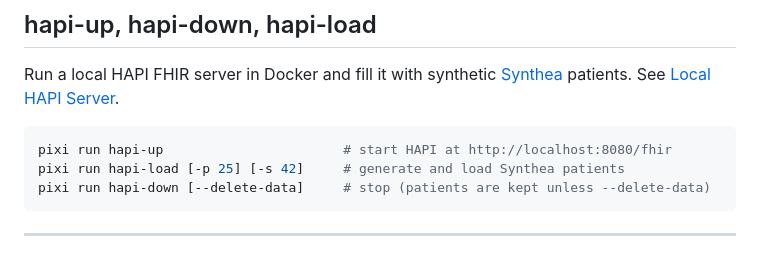
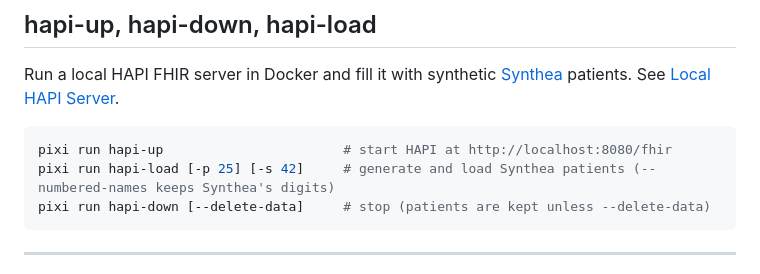
Before and after one commit to tonyreina/ehr_sandbox, a Markdown page: docs/cli.md, the part around the change. Drawn GitHub-style.

````diff
--- a/docs/cli.md
+++ b/docs/cli.md
@@ -104,7 +104,7 @@ Run a local HAPI FHIR server in Docker and fill it with synthetic [Synthea](http
 
 ```bash
 pixi run hapi-up                       # start HAPI at http://localhost:8080/fhir
-pixi run hapi-load [-p 25] [-s 42]     # generate and load Synthea patients
+pixi run hapi-load [-p 25] [-s 42]     # generate and load Synthea patients (--numbered-names keeps Synthea's digits)
 pixi run hapi-down [--delete-data]     # stop (patients are kept unless --delete-data)
 ```
 
````
Also changed, not shown: docs/setup/local-hapi.md (+2 -1 lines), docs/demos/hapi_ehr_app.png, 2 other files.
